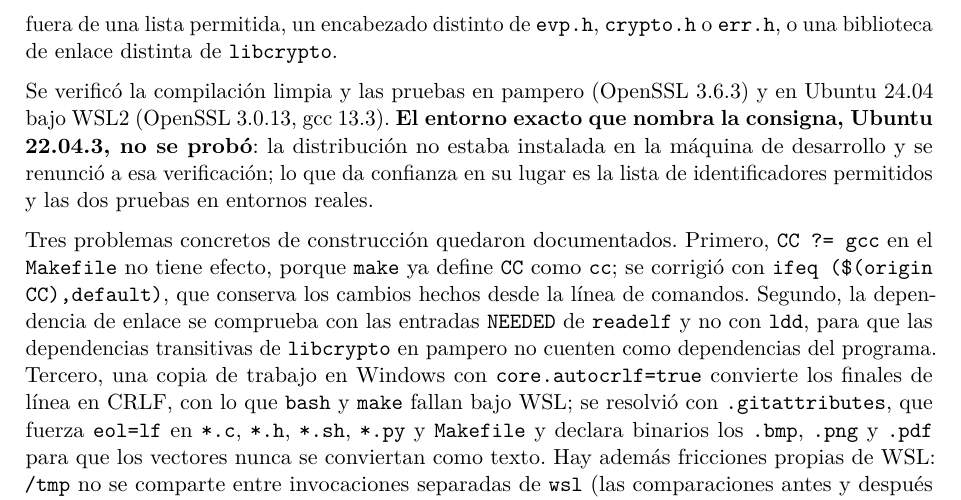
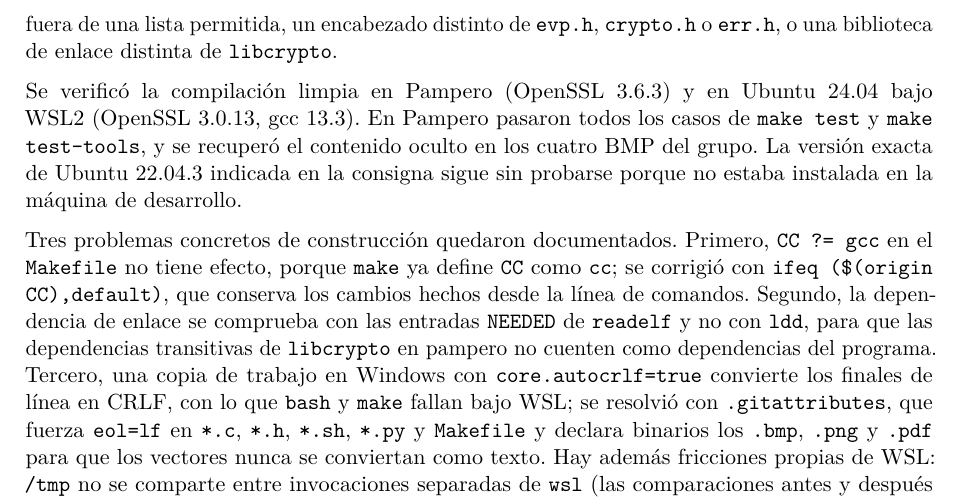
Before and after one commit to ldicandia/TP-CRIPTO, a LaTeX document (informe/informe.tex, which reads informe/secciones/q09-dificultades.tex): part of page 29 of 33, cut so that both start at the same text. Compiled offline with pdfLaTeX.

Commit message:
pruebas pampero

```diff
--- a/informe/secciones/q09-dificultades.tex
+++ b/informe/secciones/q09-dificultades.tex
@@ -120,8 +120,8 @@ La consigna exige que el programa compile y corra en Ubuntu 22.04.3 y en pampero
 (por ejemplo, la creación y destrucción de contextos). El código se limita a llamadas comunes a 1.0.2, 1.1.1 y 3.x, y el caso \texttt{build-openssl-api-allowlist} de \texttt{make test} falla si aparece un identificador de OpenSSL fuera de una lista
 permitida, un encabezado distinto de \texttt{evp.h}, \texttt{crypto.h} o \texttt{err.h}, o una biblioteca de enlace distinta de \texttt{libcrypto}.
 
-Se verificó la compilación limpia y las pruebas en pampero (OpenSSL 3.6.3) y en Ubuntu 24.04 bajo WSL2 (OpenSSL 3.0.13, gcc 13.3). \textbf{El entorno exacto que nombra la consigna, Ubuntu 22.04.3, no se probó}: la distribución no estaba instalada en la máquina de desarrollo y se
-renunció a esa verificación; lo que da confianza en su lugar es la lista de identificadores permitidos y las dos pruebas en entornos reales.
+Se verificó la compilación limpia en Pampero (OpenSSL 3.6.3) y en Ubuntu 24.04 bajo WSL2 (OpenSSL 3.0.13, gcc 13.3). En Pampero pasaron todos los casos de \texttt{make test} y \texttt{make test-tools}, y se recuperó el contenido oculto en los cuatro BMP del grupo.
+La versión exacta de Ubuntu 22.04.3 indicada en la consigna sigue sin probarse porque no estaba instalada en la máquina de desarrollo.
 
 Tres problemas concretos de construcción quedaron documentados. Primero, \texttt{CC ?= gcc} en el \texttt{Makefile} no tiene efecto, porque \texttt{make} ya define \texttt{CC} como \texttt{cc}; se corrigió con
 \texttt{ifeq (\$(origin CC),default)}, que conserva los cambios hechos desde la línea de comandos. Segundo, la dependencia de enlace se comprueba con las entradas \texttt{NEEDED} de \texttt{readelf} y no con
```
Also changed, not shown: informe/informe.pdf.
